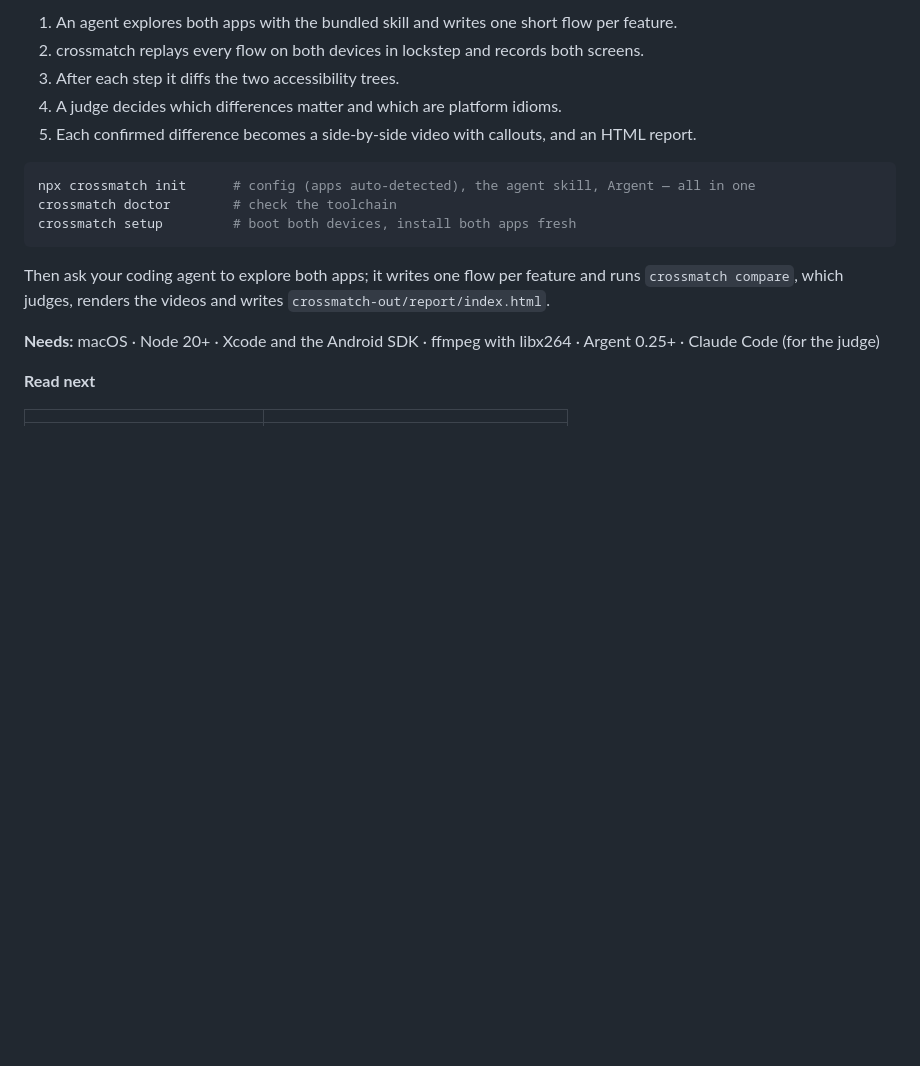
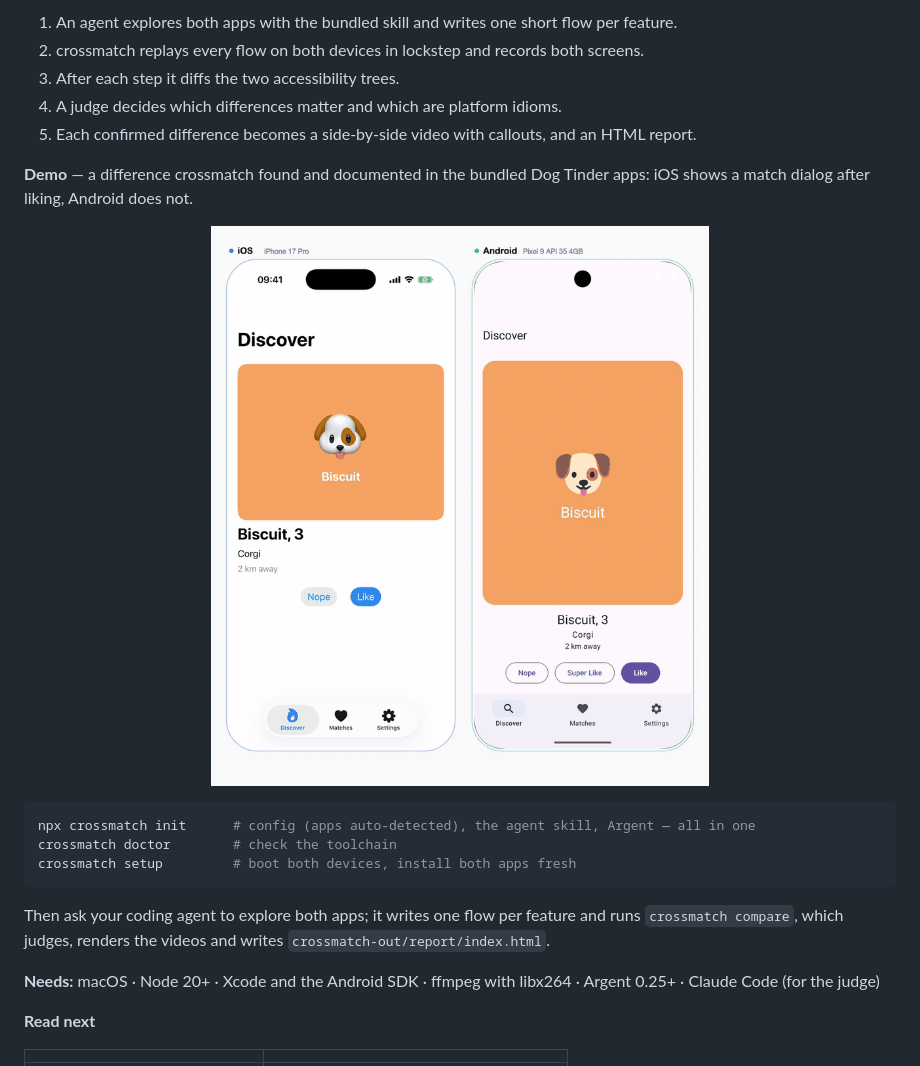
Before and after one commit to filip131311/crossmatch, a Markdown page: README.md, the part around the change. GitHub-like rendering; pictures changed too: assets/demo-match-alert.gif (added); blank space fills up the shorter version.

Commit message:
README: demo of a documented difference (match dialog on iOS only)
Co-Authored-By: Claude Fable 5.1 <noreply@anthropic.com>
Claude-Session: https://claude.ai/code/session_01LepzghZ5L45W1Fj545Pdwd

````diff
--- a/README.md
+++ b/README.md
@@ -13,6 +13,11 @@ letting coding agents drive iOS simulators and Android emulators.
 3. After each step it diffs the two accessibility trees.
 4. A judge decides which differences matter and which are platform idioms.
 5. Each confirmed difference becomes a side-by-side video with callouts, and an HTML report.
+
+**Demo** — a difference crossmatch found and documented in the bundled Dog Tinder apps: iOS shows a
+match dialog after liking, Android does not.
+
+<p align="center"><img src="assets/demo-match-alert.gif" alt="Side-by-side video: iOS shows an It's a match alert after liking, Android silently advances" width="720"></p>
 
 ```bash
 npx crossmatch init      # config (apps auto-detected), the agent skill, Argent — all in one
````
Also changed, not shown: 1 other file.
